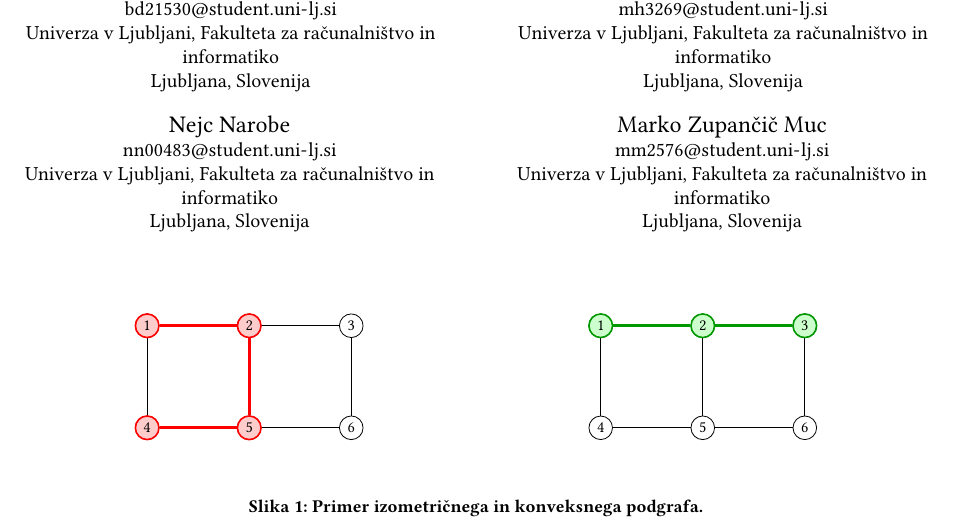
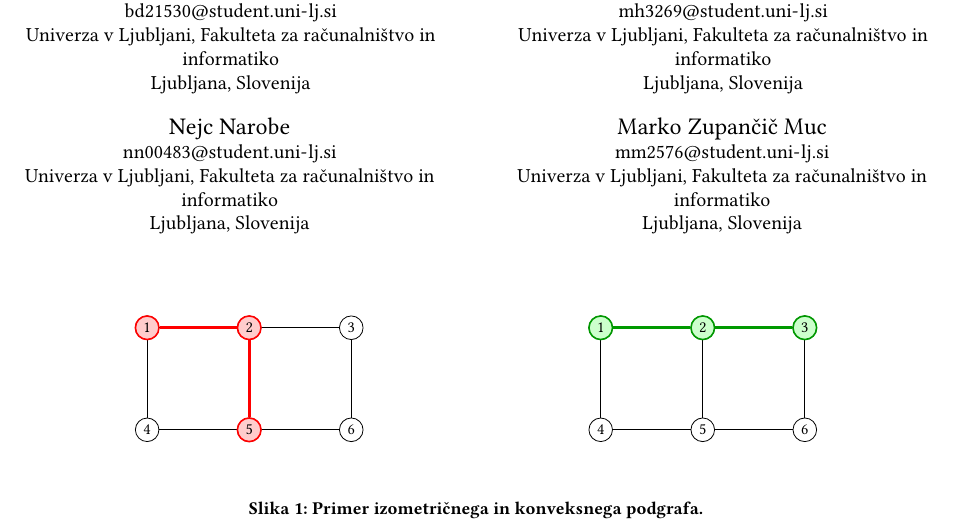
Before and after one commit to nejcnarobe/AlgoritmiSeminarska, a LaTeX paper (sample-sigconf-authordraft.tex): part of page 1 of 8, cut so that both start at the same text. Compiled offline with pdfLaTeX.

Commit message:
Popravljen graf

```diff
--- a/sample-sigconf-authordraft.tex
+++ b/sample-sigconf-authordraft.tex
@@ -221,9 +221,9 @@ Posebej obravnavamo časovno zahtevnost problema in predstavimo pogojne spodnje
       \node[main] (G4) [below of=G1] {4}; \node[main] (G5) [right of=G4] {5}; \node[main] (G6) [right of=G5] {6};
       \draw (G1)--(G2)--(G3); \draw (G4)--(G5)--(G6); \draw (G1)--(G4); \draw (G2)--(G5); \draw (G3)--(G6);
       \begin{scope}[every node/.style={main, fill=red!20, draw=red, thick}]
-        \node (H1) at (0,0) {1}; \node (H2) at (1.8,0) {2}; \node (H5) at (1.8,-1.8) {5}; \node (H4) at (0,-1.8) {4};
+        \node (H1) at (0,0) {1}; \node (H2) at (1.8,0) {2}; \node (H5) at (1.8,-1.8) {5};
       \end{scope}
-      \draw[red, ultra thick] (H1)--(H2)--(H5)--(H4)--cycle;
+      \draw[red, ultra thick] (H1)--(H2)--(H5)--cycle;
       \node at (1.2, -2.5) {};
     \end{scope}
     \begin{scope}[xshift=4cm]
```
